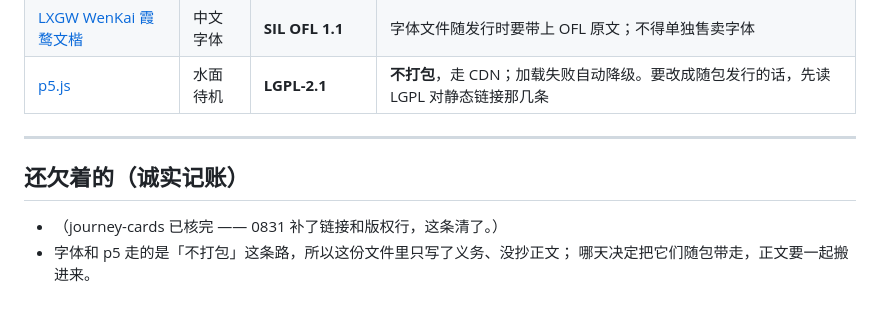
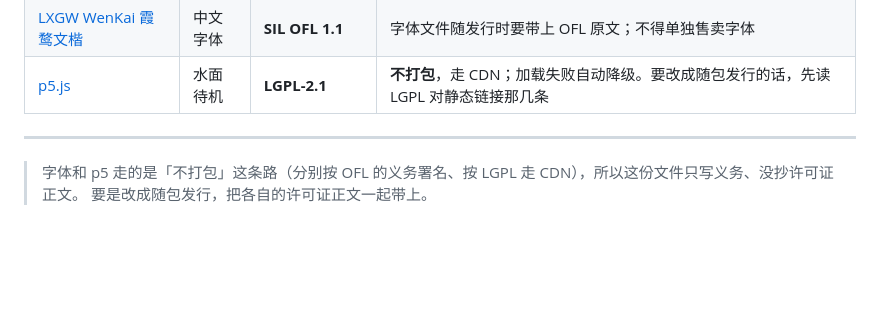
Before and after one commit to TangfanOVO/lianhuan, a Markdown page: THIRD_PARTY_NOTICES.md, the part around the change. Rendered like a GitHub page; blank space fills up the shorter version.

```diff
--- a/THIRD_PARTY_NOTICES.md
+++ b/THIRD_PARTY_NOTICES.md
@@ -54,8 +54,5 @@ SOFTWARE.
 
 ---
 
-## 还欠着的（诚实记账）
-
-- （journey-cards 已核完 —— 0831 补了链接和版权行，这条清了。）
-- 字体和 p5 走的是「不打包」这条路，所以这份文件里只写了义务、没抄正文；
-  哪天决定把它们随包带走，正文要一起搬进来。
+> 字体和 p5 走的是「不打包」这条路（分别按 OFL 的义务署名、按 LGPL 走 CDN），所以这份文件只写义务、没抄许可证正文。
+> 要是改成随包发行，把各自的许可证正文一起带上。
```
Also changed, not shown: README.md (+11 -13 lines), UPSTREAM.md (+2 -6 lines).
